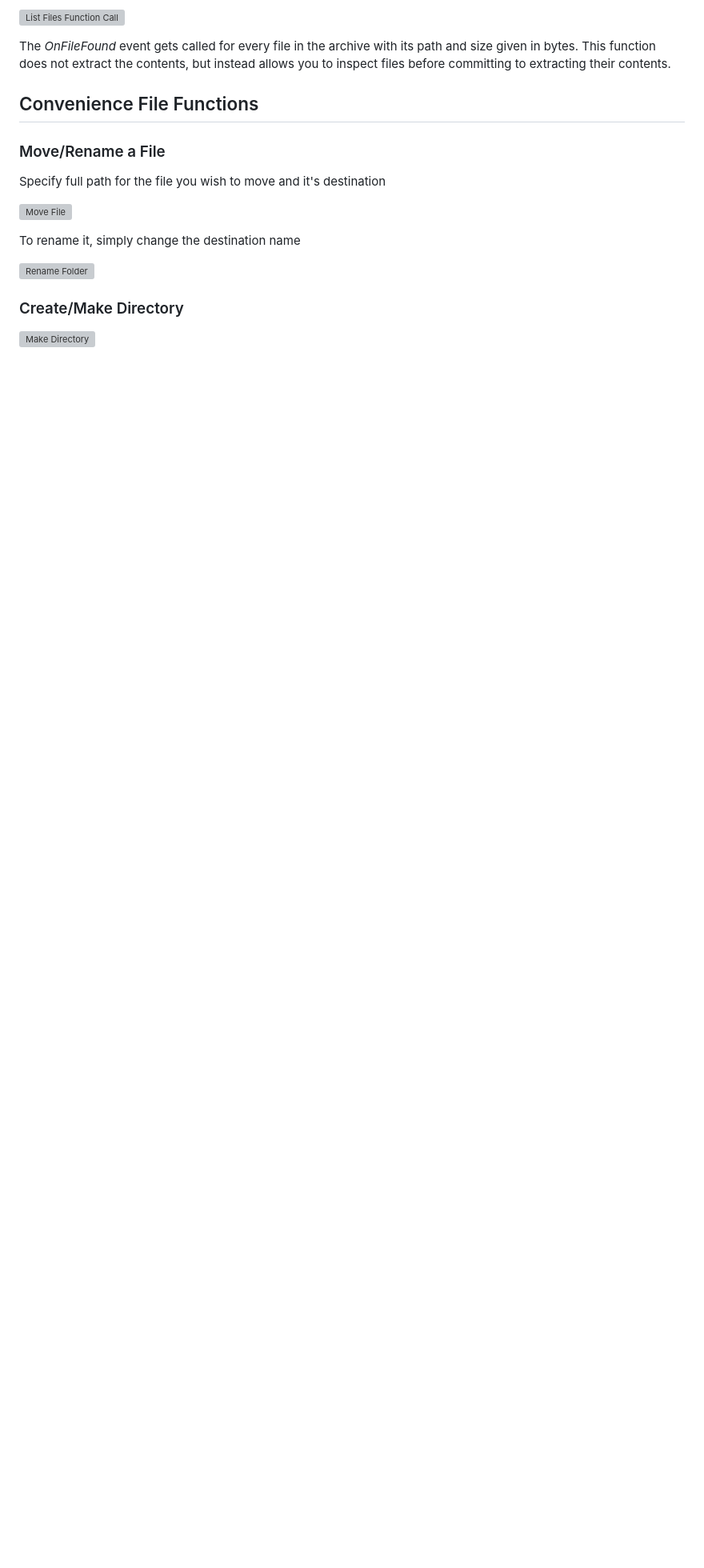
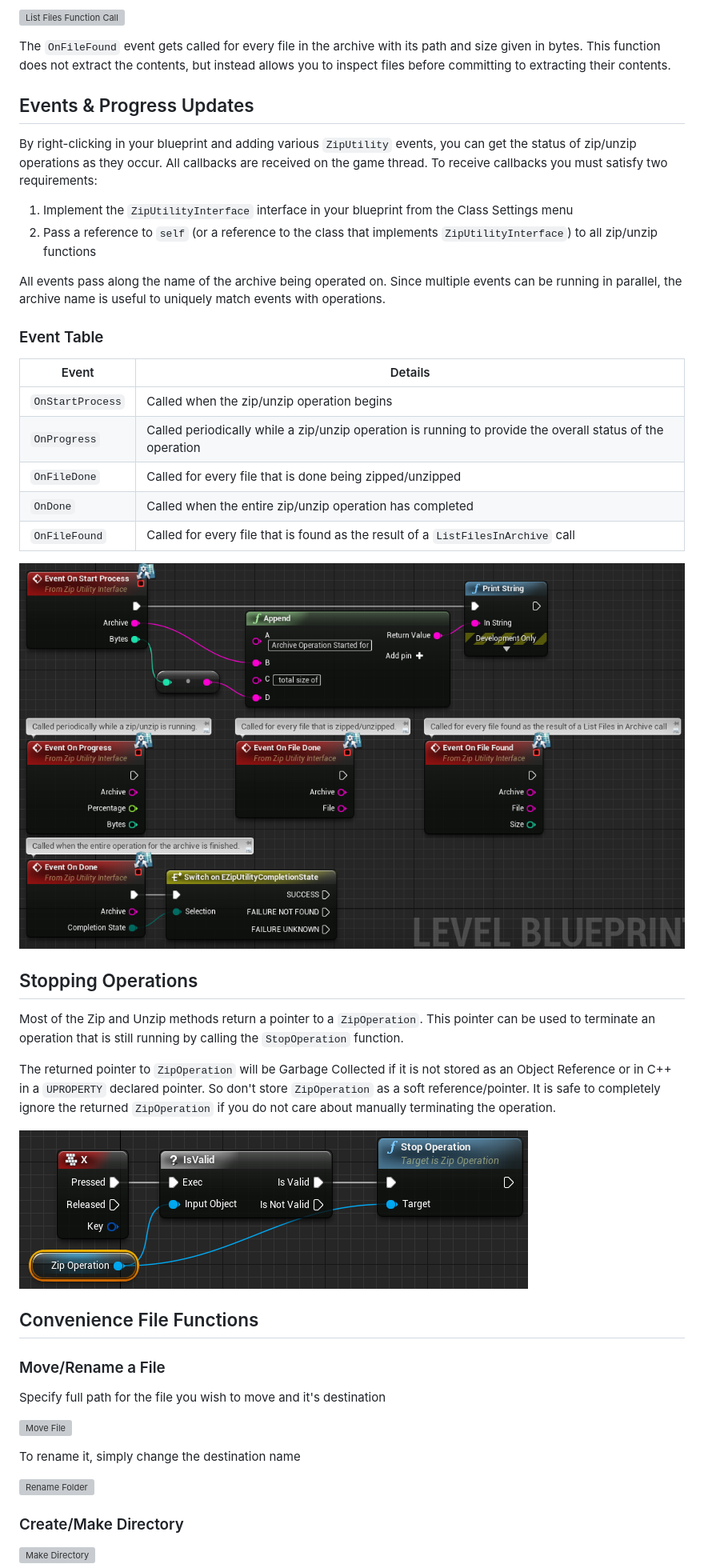
Before and after one commit to getnamo/ZipUtility-Unreal, a Markdown page: README.md, the part around one of its changes. Shown at 80% size. Rendered like a GitHub page; pictures changed too: Docs/event.png (added), Docs/stopoperation.png (added); blank space fills up the shorter version; grey boxes are pictures that could not be loaded.

Commit message:
Update docs
* Break up events into their own section
* Add stop operation
* Refresh Zip/Unzip screenshots
* Replace all mentions of a class name with `backticked` versions

```diff
--- a/README.md
+++ b/README.md
@@ -72,7 +67,36 @@ Specify the full path to a suitable archive file. This function requires the use
 
 ![List Files Function Call](http://i.imgur.com/uqkI2Gn.png)
 
-The *OnFileFound* event gets called for every file in the archive with its path and size given in bytes. This function does not extract the contents, but instead allows you to inspect files before committing to extracting their contents.
+The `OnFileFound` event gets called for every file in the archive with its path and size given in bytes. This function does not extract the contents, but instead allows you to inspect files before committing to extracting their contents.
+
+## Events & Progress Updates
+
+By right-clicking in your blueprint and adding various `ZipUtility` events, you can get the status of zip/unzip operations as they occur. All callbacks are received on the game thread. To receive callbacks you must satisfy two requirements:
+
+1. Implement the `ZipUtilityInterface` interface in your blueprint from the Class Settings menu
+2. Pass a reference to `self` (or a reference to the class that implements `ZipUtilityInterface`) to all zip/unzip functions
+
+All events pass along the name of the archive being operated on. Since multiple events can be running in parallel, the archive name is useful to uniquely match events with operations.
+
+### Event Table
+
+| Event  | Details |
+| ------------- | ------------- |
+| `OnStartProcess`  | Called when the zip/unzip operation begins  |
+| `OnProgress`  | Called periodically while a zip/unzip operation is running to provide the overall status of the operation  |
+| `OnFileDone` | Called for every file that is done being zipped/unzipped |
+| `OnDone` | Called when the entire zip/unzip operation has completed |
+| `OnFileFound` | Called for every file that is found as the result of a `ListFilesInArchive` call |
+
+![Progress Updates](Docs/event.png)
+
+## Stopping Operations
+
+Most of the Zip and Unzip methods return a pointer to a `ZipOperation`. This pointer can be used to terminate an operation that is still running by calling the `StopOperation` function.
+
+The returned pointer to `ZipOperation` will be Garbage Collected if it is not stored as an Object Reference or in C++ in a `UPROPERTY` declared pointer. So don't store `ZipOperation` as a soft reference/pointer. It is safe to completely ignore the returned `ZipOperation` if you do not care about manually terminating the operation.
+
+![Unzip Function Call](Docs/stopoperation.png)
 
 ## Convenience File Functions
 
```
Also changed, not shown: other parts of README.md (+16 -20 lines), Docs/unzip.png (added), Docs/zip.png (added).
